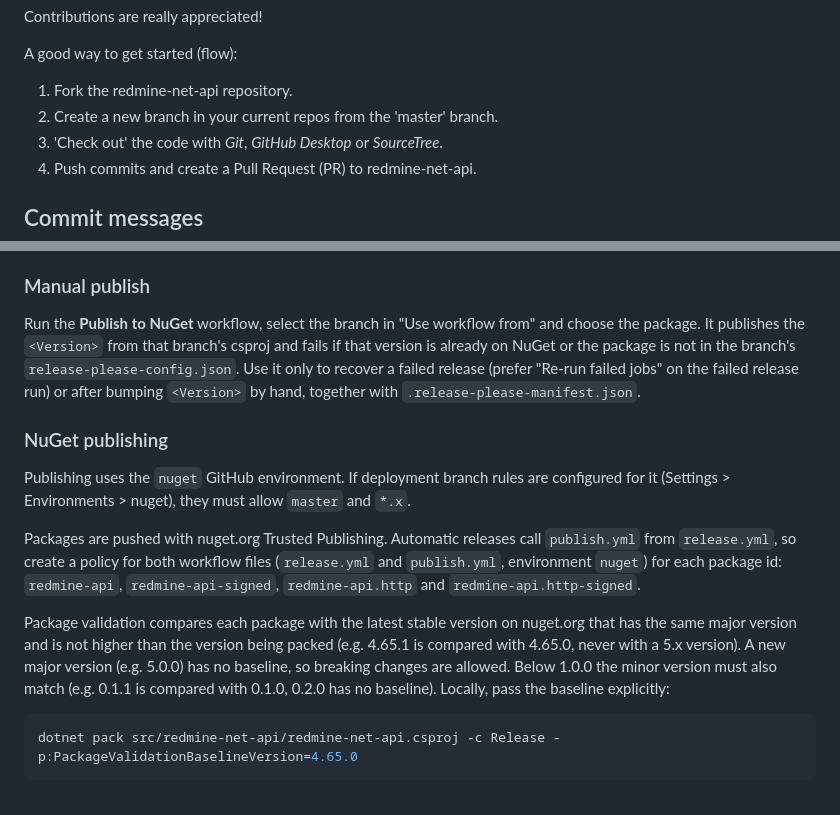
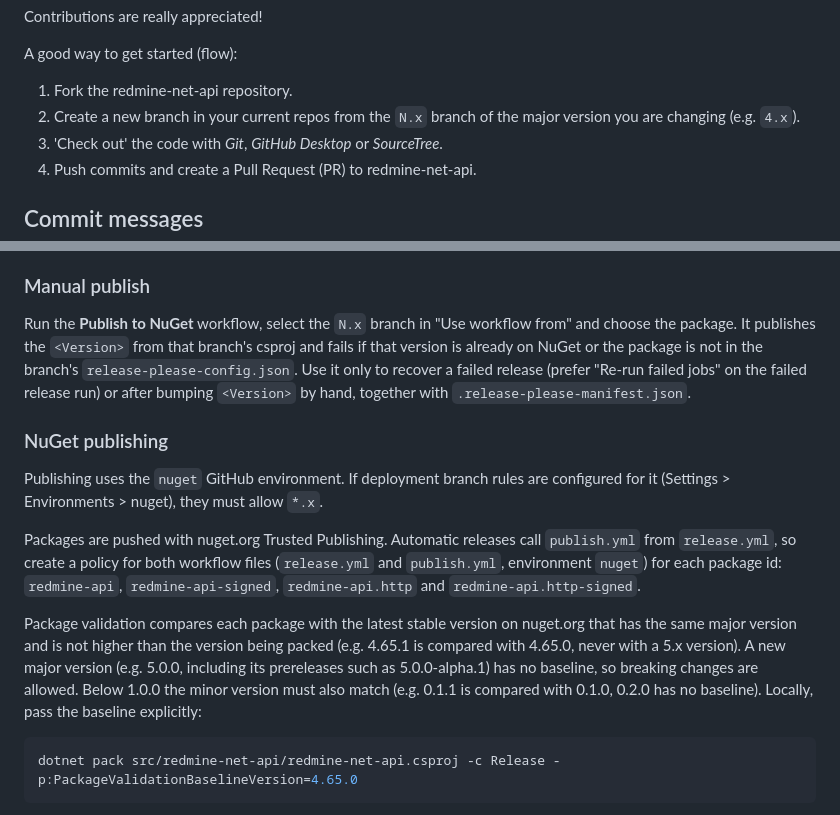
Before and after one commit to zapadi/redmine-net-api, a Markdown page: CONTRIBUTING.md, 2 parts joined by grey strips. GitHub-like rendering.

````diff
--- a/CONTRIBUTING.md
+++ b/CONTRIBUTING.md
@@ -3,7 +3,7 @@ Contributions are really appreciated!
 A good way to get started (flow):
 
 1. Fork the redmine-net-api repository.
-2. Create a new branch in your current repos from the 'master' branch.
+2. Create a new branch in your current repos from the `N.x` branch of the major version you are changing (e.g. `4.x`).
 3. 'Check out' the code with *Git*, *GitHub Desktop* or *SourceTree*.
 4. Push commits and create a Pull Request (PR) to redmine-net-api.
 
@@ -47,15 +70,15 @@ Tags (e.g. `redmine-api-v4.65.1`, `redmine-api-v5.0.0`) stay unique across branc
 
 ### Manual publish
 
-Run the **Publish to NuGet** workflow, select the branch in "Use workflow from" and choose the package. It publishes the `<Version>` from that branch's csproj and fails if that version is already on NuGet or the package is not in the branch's `release-please-config.json`. Use it only to recover a failed release (prefer "Re-run failed jobs" on the failed release run) or after bumping `<Version>` by hand, together with `.release-please-manifest.json`.
+Run the **Publish to NuGet** workflow, select the `N.x` branch in "Use workflow from" and choose the package. It publishes the `<Version>` from that branch's csproj and fails if that version is already on NuGet or the package is not in the branch's `release-please-config.json`. Use it only to recover a failed release (prefer "Re-run failed jobs" on the failed release run) or after bumping `<Version>` by hand, together with `.release-please-manifest.json`.
 
 ### NuGet publishing
 
-Publishing uses the `nuget` GitHub environment. If deployment branch rules are configured for it (Settings > Environments > nuget), they must allow `master` and `*.x`.
+Publishing uses the `nuget` GitHub environment. If deployment branch rules are configured for it (Settings > Environments > nuget), they must allow `*.x`.
 
 Packages are pushed with nuget.org Trusted Publishing. Automatic releases call `publish.yml` from `release.yml`, so create a policy for both workflow files (`release.yml` and `publish.yml`, environment `nuget`) for each package id: `redmine-api`, `redmine-api-signed`, `redmine-api.http` and `redmine-api.http-signed`.
 
-Package validation compares each package with the latest stable version on nuget.org that has the same major version and is not higher than the version being packed (e.g. 4.65.1 is compared with 4.65.0, never with a 5.x version). A new major version (e.g. 5.0.0) has no baseline, so breaking changes are allowed. Below 1.0.0 the minor version must also match (e.g. 0.1.1 is compared with 0.1.0, 0.2.0 has no baseline). Locally, pass the baseline explicitly:
+Package validation compares each package with the latest stable version on nuget.org that has the same major version and is not higher than the version being packed (e.g. 4.65.1 is compared with 4.65.0, never with a 5.x version). A new major version (e.g. 5.0.0, including its prereleases such as 5.0.0-alpha.1) has no baseline, so breaking changes are allowed. Below 1.0.0 the minor version must also match (e.g. 0.1.1 is compared with 0.1.0, 0.2.0 has no baseline). Locally, pass the baseline explicitly:
 
 ```bash
 dotnet pack src/redmine-net-api/redmine-net-api.csproj -c Release -p:PackageValidationBaselineVersion=4.65.0
````
Also changed, not shown: other parts of CONTRIBUTING.md (+31 -8 lines).
